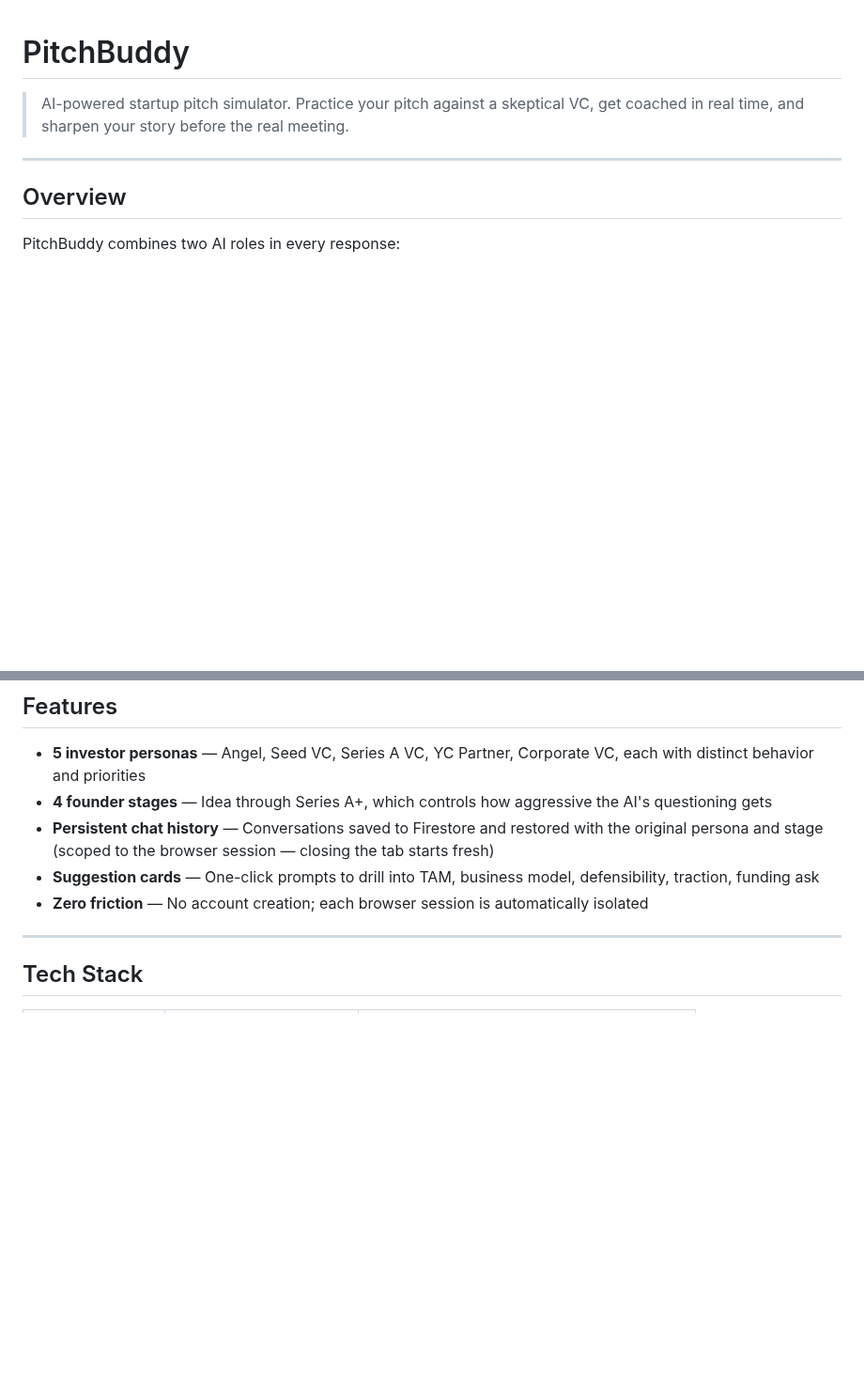
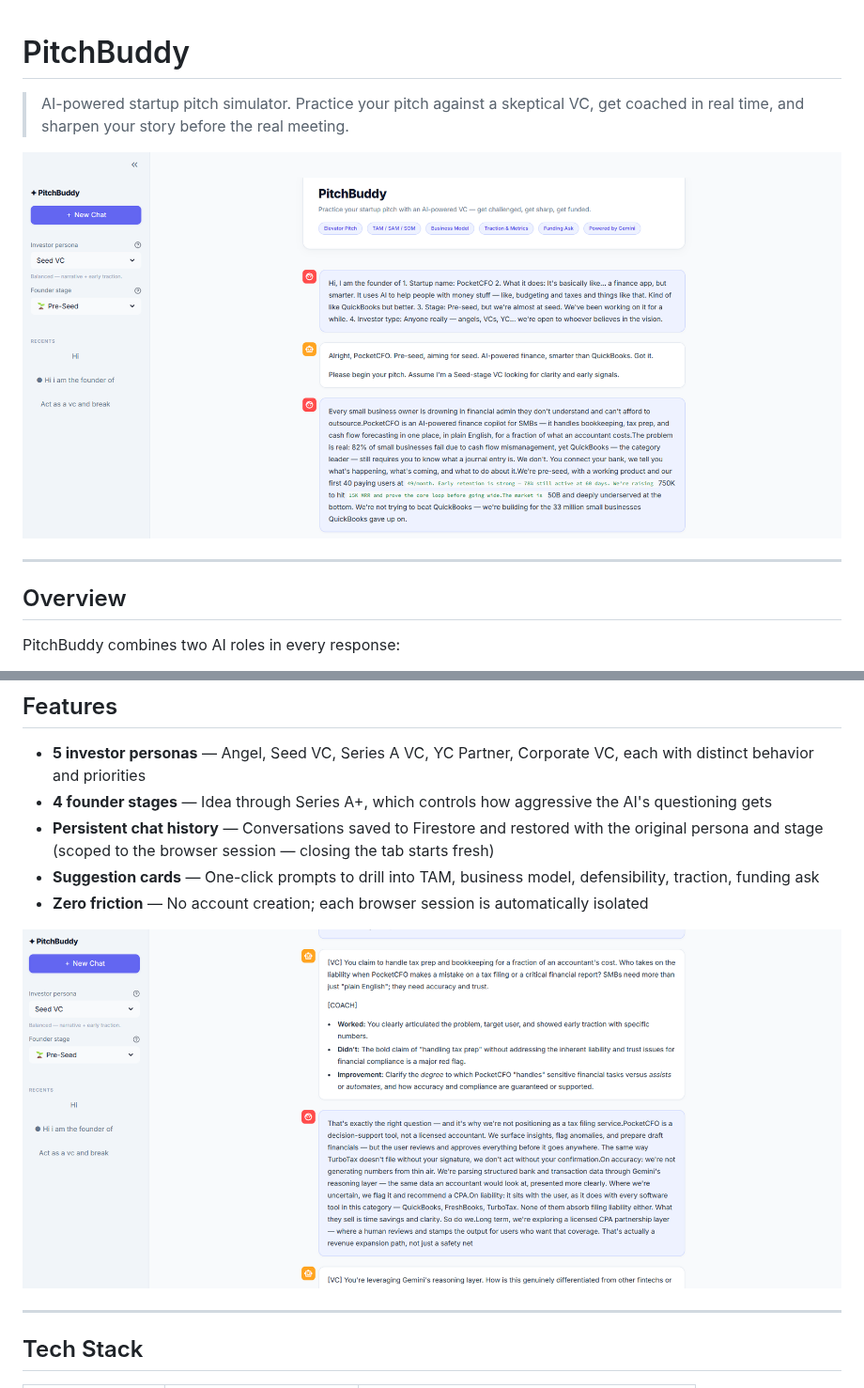
Before and after one commit to gmMustafa/PitchBuddy, a Markdown page: README.md, 2 parts joined by grey strips. Shown at 94% size. Rendered like a GitHub page; pictures changed too: assets/0a.png (added), assets/0aa.png (added); blank space fills up the shorter version.

Commit message:
updated-readme

```diff
--- a/README.md
+++ b/README.md
@@ -1,6 +1,8 @@
 # PitchBuddy
 
 > AI-powered startup pitch simulator. Practice your pitch against a skeptical VC, get coached in real time, and sharpen your story before the real meeting.
+
+![PitchBuddy App](assets/0a.png)
 
 ---
 
@@ -23,6 +25,8 @@ Select your investor type and funding stage before you start — the AI adjusts
 - **Suggestion cards** — One-click prompts to drill into TAM, business model, defensibility, traction, funding ask
 - **Zero friction** — No account creation; each browser session is automatically isolated
 
+![VC and Coach in action](assets/0aa.png)
+
 ---
 
 ## Tech Stack
```
Also changed, not shown: other parts of README.md (+5 -1 lines), assets/0c.png (added), 1 other file.
